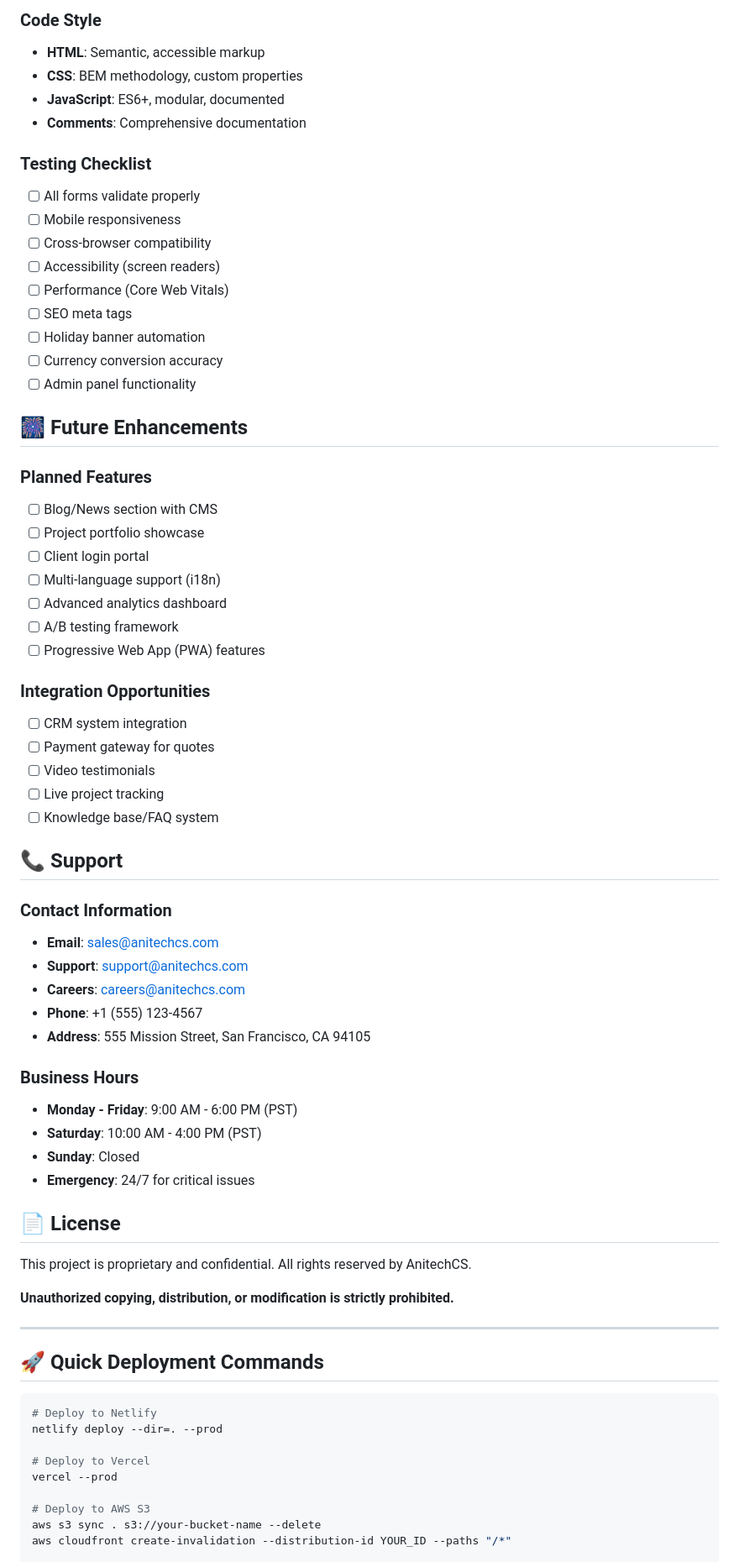
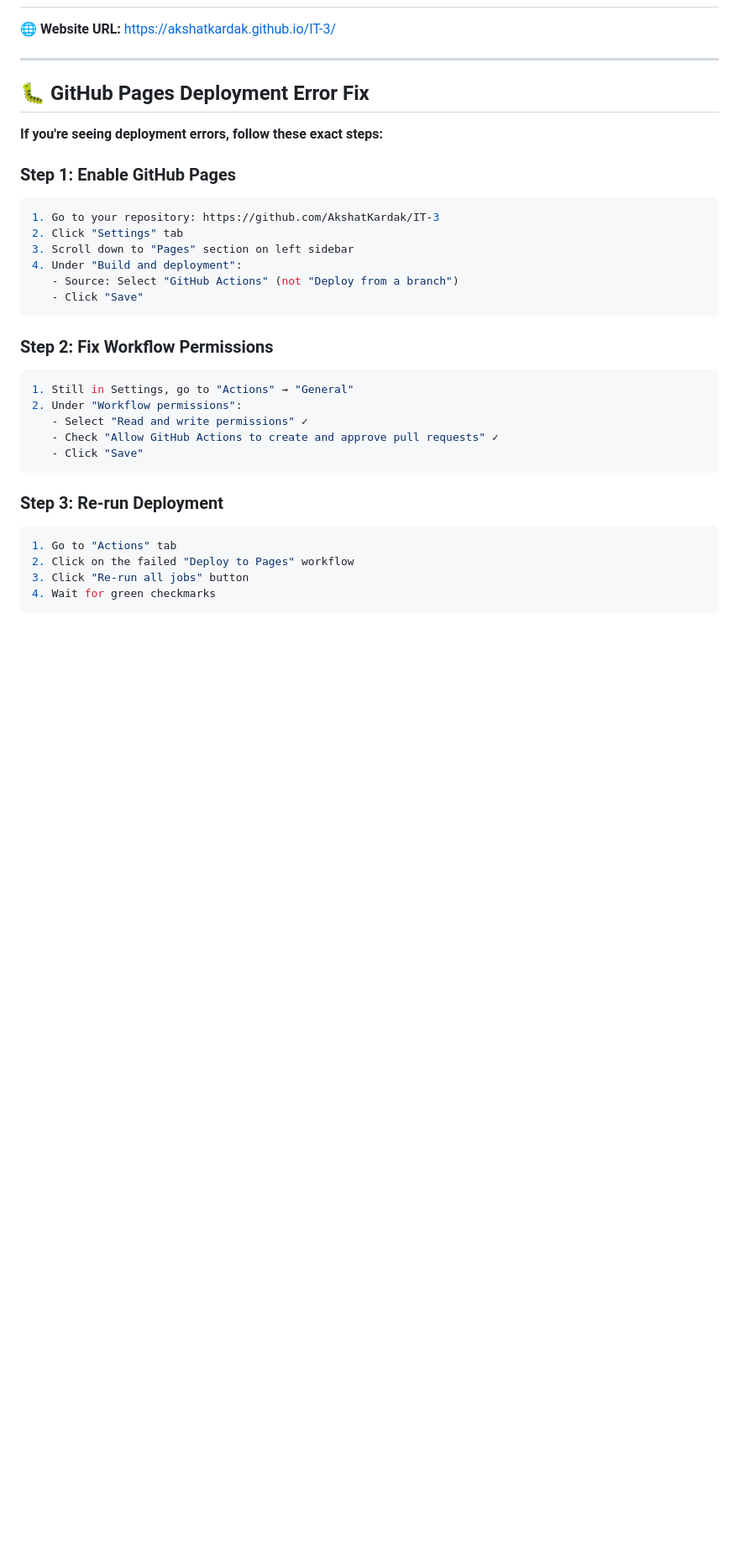
Before and after one commit to AkshatKardak/IT-3, a Markdown page: README.md, the part around one of its changes. Shown at 84% size. Drawn GitHub-style; blank space fills up the shorter version.

Commit message:
Update README.md with comprehensive GitHub Pages deployment instructions and troubleshooting guide

````diff
--- a/README.md
+++ b/README.md
@@ -271,71 +9,35 @@ Update CSS custom properties in `assets/css/styles.css`:
-### Code Style
-- **HTML**: Semantic, accessible markup
-- **CSS**: BEM methodology, custom properties
-- **JavaScript**: ES6+, modular, documented
-- **Comments**: Comprehensive documentation
-
-### Testing Checklist
-- [ ] All forms validate properly
-- [ ] Mobile responsiveness
-- [ ] Cross-browser compatibility
-- [ ] Accessibility (screen readers)
-- [ ] Performance (Core Web Vitals)
-- [ ] SEO meta tags
-- [ ] Holiday banner automation
-- [ ] Currency conversion accuracy
-- [ ] Admin panel functionality
-
-## 🎆 Future Enhancements
-
-### Planned Features
-- [ ] Blog/News section with CMS
-- [ ] Project portfolio showcase
-- [ ] Client login portal
-- [ ] Multi-language support (i18n)
-- [ ] Advanced analytics dashboard
-- [ ] A/B testing framework
-- [ ] Progressive Web App (PWA) features
-
-### Integration Opportunities
-- [ ] CRM system integration
-- [ ] Payment gateway for quotes
-- [ ] Video testimonials
-- [ ] Live project tracking
-- [ ] Knowledge base/FAQ system
-
-## 📞 Support
-
-### Contact Information
-- **Email**: sales@anitechcs.com
-- **Support**: support@anitechcs.com
-- **Careers**: careers@anitechcs.com
-- **Phone**: +1 (555) 123-4567
-- **Address**: 555 Mission Street, San Francisco, CA 94105
-
-### Business Hours
-- **Monday - Friday**: 9:00 AM - 6:00 PM (PST)
-- **Saturday**: 10:00 AM - 4:00 PM (PST)
-- **Sunday**: Closed
-- **Emergency**: 24/7 for critical issues
-
-## 📄 License
-
-This project is proprietary and confidential. All rights reserved by AnitechCS.
-
-**Unauthorized copying, distribution, or modification is strictly prohibited.**
+**🌐 Website URL:** [https://akshatkardak.github.io/IT-3/](https://akshatkardak.github.io/IT-3/)
 
 ---
 
-## 🚀 Quick Deployment Commands
+## 🐛 **GitHub Pages Deployment Error Fix**
 
+**If you're seeing deployment errors, follow these exact steps:**
+
+### **Step 1: Enable GitHub Pages**
 ```bash
-# Deploy to Netlify
-netlify deploy --dir=. --prod
+1. Go to your repository: https://github.com/AkshatKardak/IT-3
+2. Click "Settings" tab
+3. Scroll down to "Pages" section on left sidebar
+4. Under "Build and deployment":
+   - Source: Select "GitHub Actions" (not "Deploy from a branch")
+   - Click "Save"
+```
 
-# Deploy to Vercel
-vercel --prod
+### **Step 2: Fix Workflow Permissions**
+```bash
+1. Still in Settings, go to "Actions" → "General"
+2. Under "Workflow permissions":
+   - Select "Read and write permissions" ✓
+   - Check "Allow GitHub Actions to create and approve pull requests" ✓
+   - Click "Save"
+```
 
-# Deploy to AWS S3
-aws s3 sync . s3://your-bucket-name --delete
-aws cloudfront create-invalidation --distribution-id YOUR_ID --paths "/*"
+### **Step 3: Re-run Deployment**
+```bash
+1. Go to "Actions" tab
+2. Click on the failed "Deploy to Pages" workflow
+3. Click "Re-run all jobs" button
+4. Wait for green checkmarks
+```
 
````
Also changed, not shown: other parts of README.md (+178 -272 lines).
